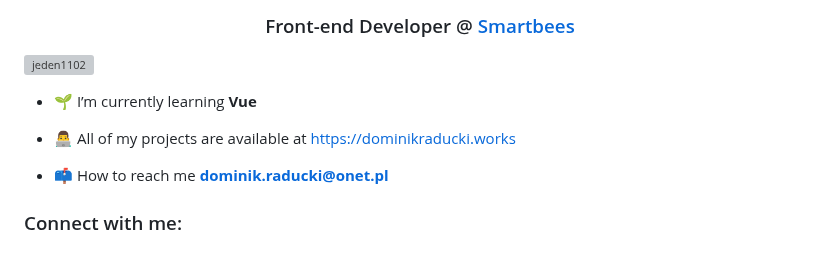
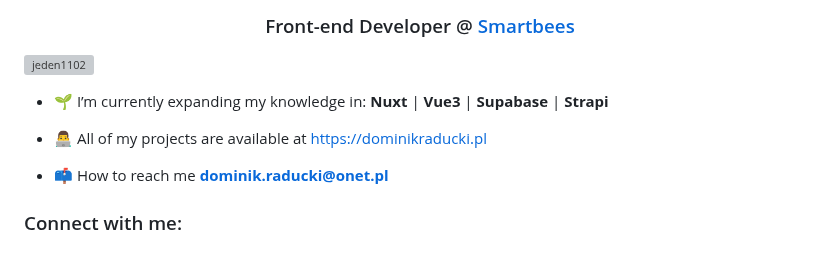
Before and after one commit to Jeden1102/Jeden1102, a Markdown page: README.md, the part around the change. GitHub-like rendering; grey boxes are pictures that could not be loaded.

```diff
--- a/README.md
+++ b/README.md
@@ -13,9 +13,9 @@
 
 <p align="left"> <a href="https://github.com/ryo-ma/github-profile-trophy"><img src="https://github-profile-trophy.vercel.app/?username=jeden1102" alt="jeden1102" /></a> </p>
 
-- 🌱 I’m currently learning **Vue**
+- 🌱 I’m currently expanding my knowledge in: **Nuxt** | **Vue3** | **Supabase** | **Strapi**
 
-- 👨‍💻 All of my projects are available at [https://dominikraducki.works](https://dominikraducki.works)
+- 👨‍💻 All of my projects are available at [https://dominikraducki.pl](https://dominikraducki.pl)
 
 - 📫 How to reach me **dominik.raducki@onet.pl**
 
```
